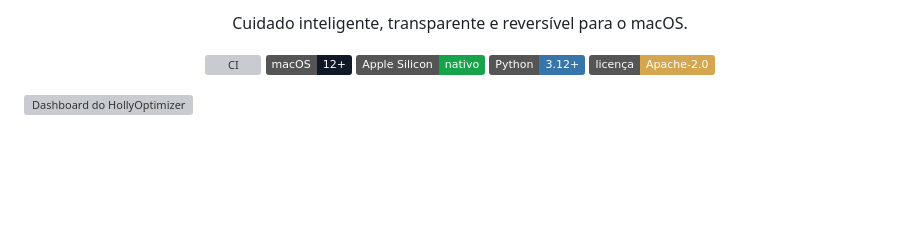
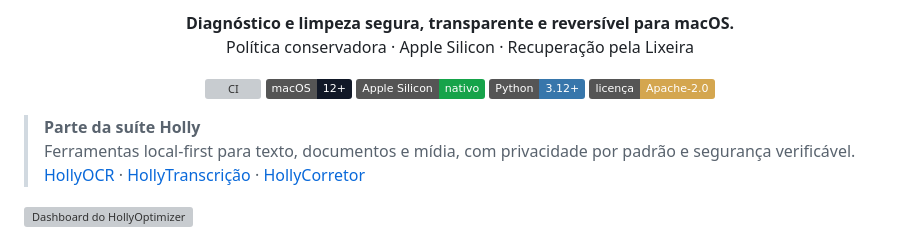
Before and after one commit to HollyGM/HollyOptimizer, a Markdown page: README.md, the part around one of its changes. Drawn GitHub-style; badges without logos; blank space fills up the shorter version; grey boxes are pictures that could not be loaded.

Commit message:
docs: unifica apresentação do HollyOptimizer com a suíte Holly

```diff
--- a/README.md
+++ b/README.md
@@ -7,5 +5,6 @@
 <p align="center">
-  Cuidado inteligente, transparente e reversível para o macOS.
+  <strong>Diagnóstico e limpeza segura, transparente e reversível para macOS.</strong><br>
+  Política conservadora · Apple Silicon · Recuperação pela Lixeira
 </p>
 
 <p align="center">
@@ -17,4 +16,8 @@
 </p>
+
+> **Parte da suíte Holly**
+> Ferramentas local-first para texto, documentos e mídia, com privacidade por padrão e segurança verificável.
+> [HollyOCR](https://github.com/HollyGM/HollyOCR) · [HollyTranscrição](https://github.com/HollyGM/HollyTranscricao) · [HollyCorretor](https://github.com/HollyGM/HollyCorretor)
 
 ![Dashboard do HollyOptimizer](docs/screenshots/dashboard.png)
 
```
Also changed, not shown: other parts of README.md (+2 -4 lines).
